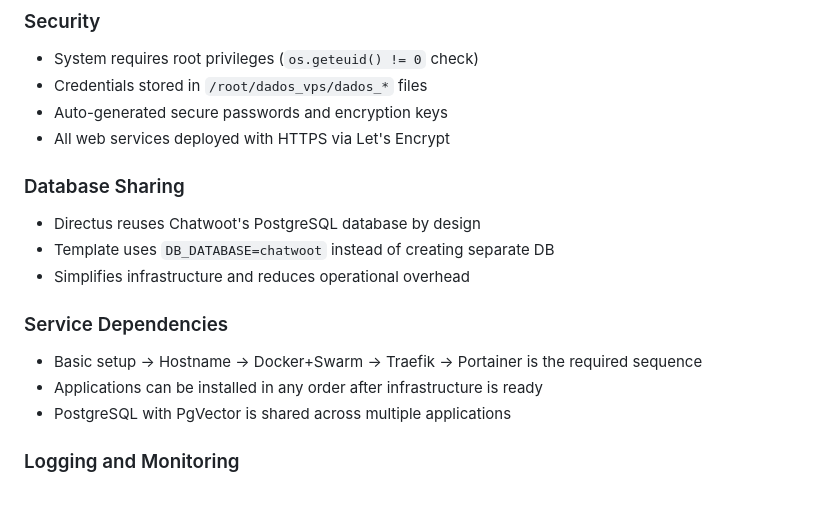
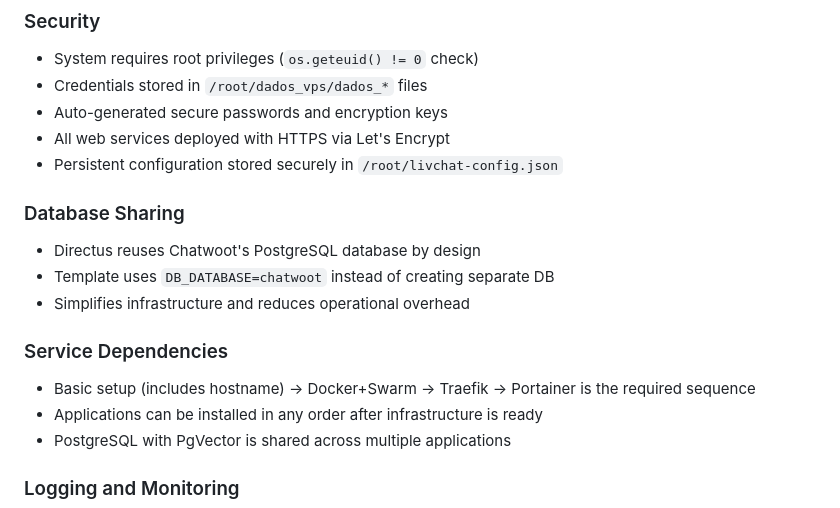
Before and after one commit to pedrohnas0/LivChatSetup, a Markdown page: CLAUDE.md, the part around one of its changes. GitHub-like rendering.

```diff
--- a/CLAUDE.md
+++ b/CLAUDE.md
@@ -113,6 +120,7 @@ To add a new service stack, create these files:
 - Credentials stored in `/root/dados_vps/dados_*` files
 - Auto-generated secure passwords and encryption keys
 - All web services deployed with HTTPS via Let's Encrypt
+- Persistent configuration stored securely in `/root/livchat-config.json`
 
 ### Database Sharing
 - Directus reuses Chatwoot's PostgreSQL database by design
@@ -120,7 +128,7 @@ To add a new service stack, create these files:
 - Simplifies infrastructure and reduces operational overhead
 
 ### Service Dependencies
-- Basic setup → Hostname → Docker+Swarm → Traefik → Portainer is the required sequence
+- Basic setup (includes hostname) → Docker+Swarm → Traefik → Portainer is the required sequence
 - Applications can be installed in any order after infrastructure is ready
 - PostgreSQL with PgVector is shared across multiple applications
 
```
Also changed, not shown: other parts of CLAUDE.md (+73 -21 lines).
